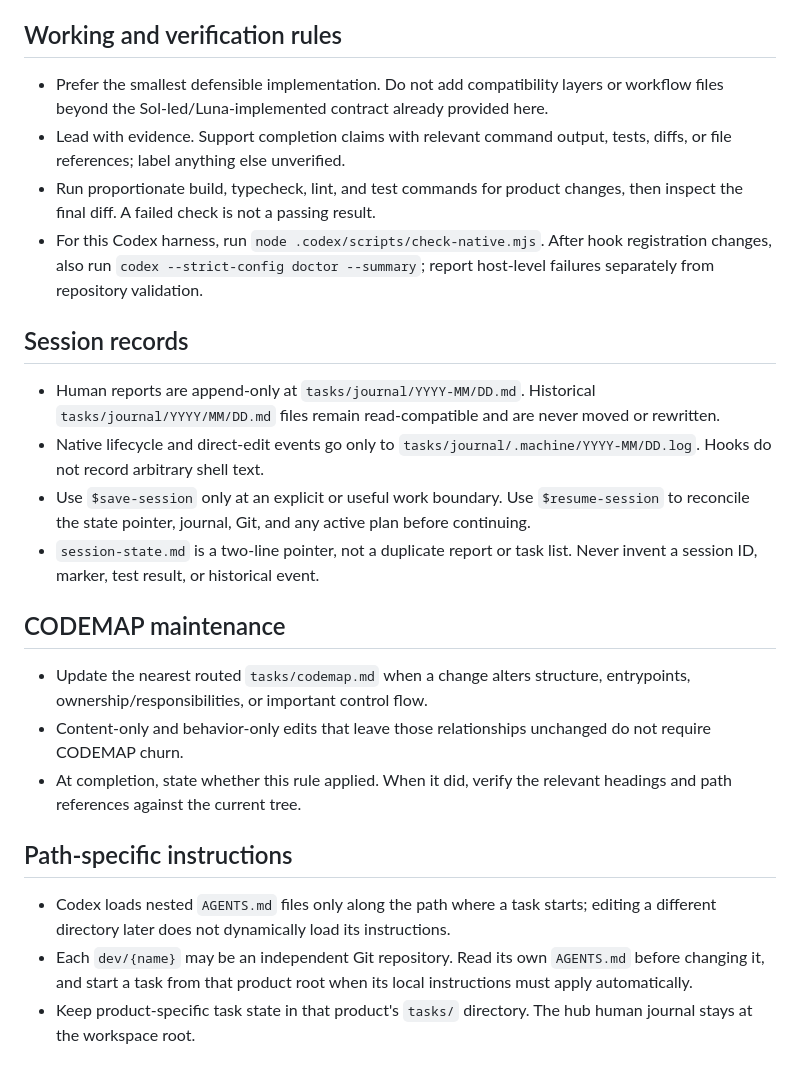
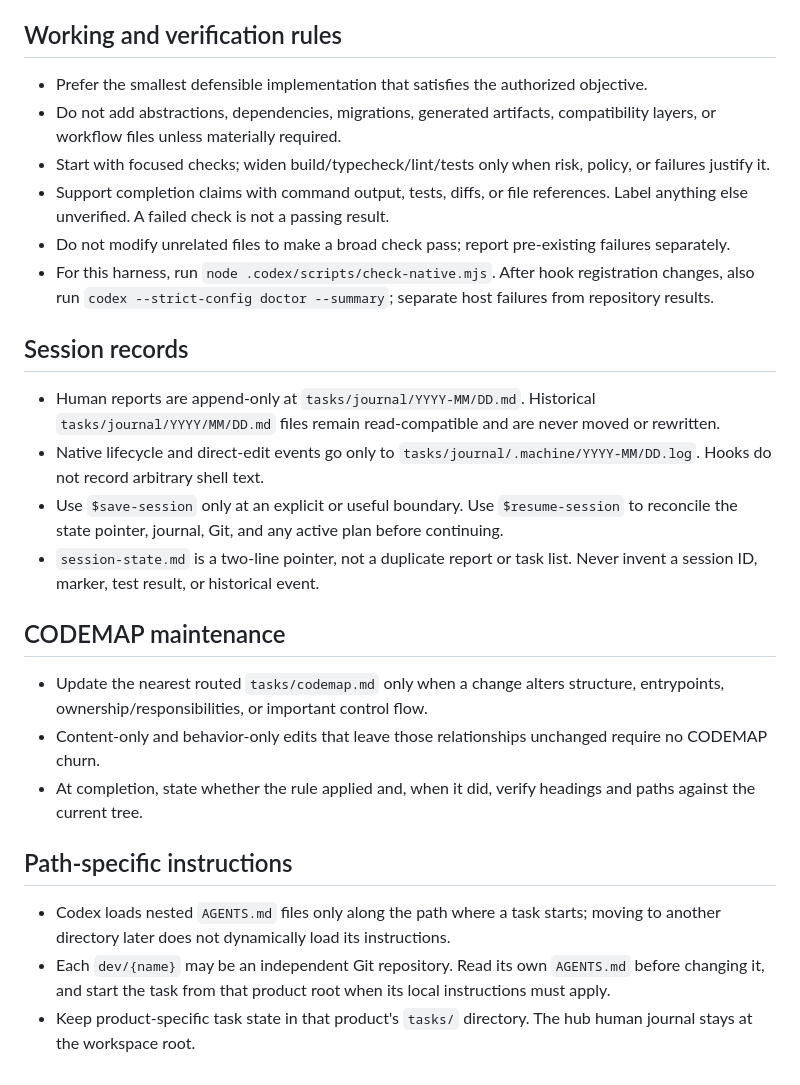
Before and after one commit to armeria-product/my-claude-base-v2, a Markdown page: AGENTS.md, the part around one of its changes. GitHub-like rendering.

```diff
--- a/AGENTS.md
+++ b/AGENTS.md
@@ -65,15 +138,16 @@ contract.
 
 ## Working and verification rules
 
-- Prefer the smallest defensible implementation. Do not add compatibility layers or workflow files
-  beyond the Sol-led/Luna-implemented contract already provided here.
-- Lead with evidence. Support completion claims with relevant command output, tests, diffs, or file
-  references; label anything else unverified.
-- Run proportionate build, typecheck, lint, and test commands for product changes, then inspect the
-  final diff. A failed check is not a passing result.
-- For this Codex harness, run `node .codex/scripts/check-native.mjs`. After hook registration changes,
-  also run `codex --strict-config doctor --summary`; report host-level failures separately from
-  repository validation.
+- Prefer the smallest defensible implementation that satisfies the authorized objective.
+- Do not add abstractions, dependencies, migrations, generated artifacts, compatibility layers, or
+  workflow files unless materially required.
+- Start with focused checks; widen build/typecheck/lint/tests only when risk, policy, or failures
+  justify it.
+- Support completion claims with command output, tests, diffs, or file references. Label anything
+  else unverified. A failed check is not a passing result.
+- Do not modify unrelated files to make a broad check pass; report pre-existing failures separately.
+- For this harness, run `node .codex/scripts/check-native.mjs`. After hook registration changes,
+  also run `codex --strict-config doctor --summary`; separate host failures from repository results.
 
 ## Session records
 
@@ -81,25 +155,25 @@ contract.
   `tasks/journal/YYYY/MM/DD.md` files remain read-compatible and are never moved or rewritten.
 - Native lifecycle and direct-edit events go only to
   `tasks/journal/.machine/YYYY-MM/DD.log`. Hooks do not record arbitrary shell text.
-- Use `$save-session` only at an explicit or useful work boundary. Use `$resume-session` to reconcile
-  the state pointer, journal, Git, and any active plan before continuing.
+- Use `$save-session` only at an explicit or useful boundary. Use `$resume-session` to reconcile the
+  state pointer, journal, Git, and any active plan before continuing.
 - `session-state.md` is a two-line pointer, not a duplicate report or task list. Never invent a
   session ID, marker, test result, or historical event.
 
 ## CODEMAP maintenance
 
-- Update the nearest routed `tasks/codemap.md` when a change alters structure, entrypoints,
+- Update the nearest routed `tasks/codemap.md` only when a change alters structure, entrypoints,
   ownership/responsibilities, or important control flow.
-- Content-only and behavior-only edits that leave those relationships unchanged do not require
-  CODEMAP churn.
-- At completion, state whether this rule applied. When it did, verify the relevant headings and path
-  references against the current tree.
+- Content-only and behavior-only edits that leave those relationships unchanged require no CODEMAP
+  churn.
+- At completion, state whether the rule applied and, when it did, verify headings and paths against
+  the current tree.
 
 ## Path-specific instructions
 
-- Codex loads nested `AGENTS.md` files only along the path where a task starts; editing a different
+- Codex loads nested `AGENTS.md` files only along the path where a task starts; moving to another
   directory later does not dynamically load its instructions.
-- Each `dev/{name}` may be an independent Git repository. Read its own `AGENTS.md` before changing it,
-  and start a task from that product root when its local instructions must apply automatically.
+- Each `dev/{name}` may be an independent Git repository. Read its own `AGENTS.md` before changing
+  it, and start the task from that product root when its local instructions must apply.
 - Keep product-specific task state in that product's `tasks/` directory. The hub human journal stays
   at the workspace root.
```
Also changed, not shown: other parts of AGENTS.md (+122 -49 lines).
